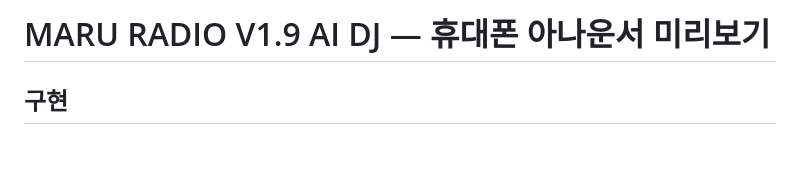
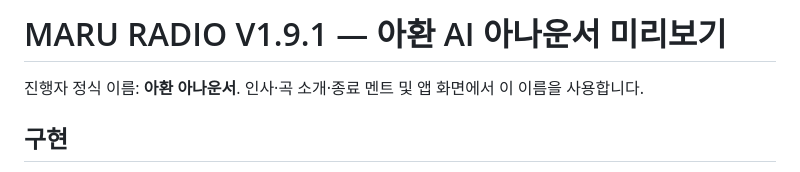
Before and after one commit to skytins3-png/maru-music-live-v3, a Markdown page: radio/AI_DJ_V19_KO.md, the part around the change. GitHub-like rendering; blank space fills up the shorter version.

Commit message:
ui(ai-dj): use 아환 as the announcer's display and broadcast name

```diff
--- a/radio/AI_DJ_V19_KO.md
+++ b/radio/AI_DJ_V19_KO.md
@@ -1,4 +1,6 @@
-# MARU RADIO V1.9 AI DJ — 휴대폰 아나운서 미리보기
+# MARU RADIO V1.9.1 — 아환 AI 아나운서 미리보기
+
+진행자 정식 이름: **아환 아나운서**. 인사·곡 소개·종료 멘트 및 앱 화면에서 이 이름을 사용합니다.
 
 ## 구현
 - 메인화면 **🎙 AI 라디오 아나운서 · 인사/댓글/신청곡** 에서 별도 진행자 화면 열기.
```
